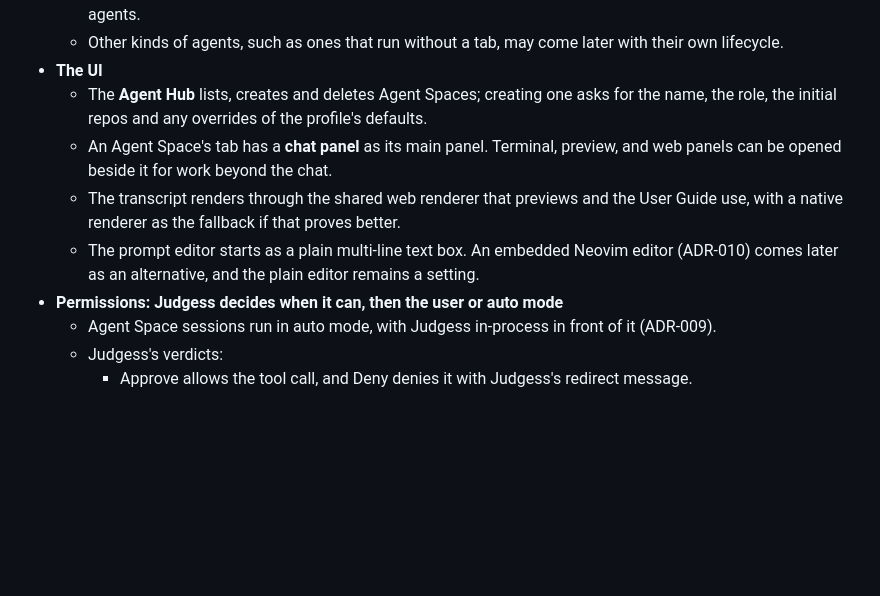
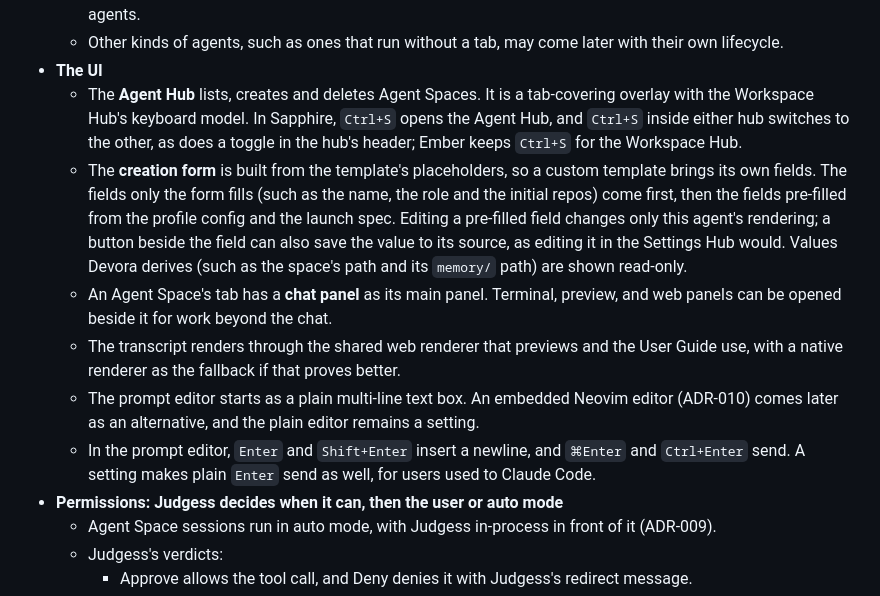
Before and after one commit to TalAmuyal/Devora, a Markdown page: docs/adrs/ADR-012-agent-spaces.md, the part around the change. Drawn GitHub-style; blank space fills up the shorter version.

Commit message:
Amend ADR-012 with the Agent Hub shortcut, creation form and prompt keys (#297)
## What

- In Sapphire, `Ctrl+S` opens the Agent Hub, and `Ctrl+S` inside either
hub switches to the other (also a header toggle); Ember keeps `Ctrl+S`
for the Workspace Hub
- The Agent Hub is an overlay with the Workspace Hub's keyboard model
- The creation form is built from the template's placeholders: form-only
fields first, then pre-filled ones; edits apply to this agent, with an
optional per-field "save to source"; derived values are read-only
- Prompt editor keys: `Enter`/`Shift+Enter` insert a newline,
`⌘Enter`/`Ctrl+Enter` send, and a setting makes `Enter` send

## Why

- These are the UX decisions agreed with Tal for the Agent Space UI
slices; the smaller details (tab status emoji, transcript colours, card
keys) go to the UI briefs and the code

```diff
--- a/docs/adrs/ADR-012-agent-spaces.md
+++ b/docs/adrs/ADR-012-agent-spaces.md
@@ -50,12 +50,20 @@ This ADR decides what an agent is in Devora, where it lives, and how the user wo
 	- Quitting the app pauses every agent, and a relaunch restores the open tabs (ADR-008) and resumes their agents.
 	- Other kinds of agents, such as ones that run without a tab, may come later with their own lifecycle.
 - **The UI**
-	- The **Agent Hub** lists, creates and deletes Agent Spaces; creating one asks for the name, the role, the initial repos and any overrides of the profile's defaults.
+	- The **Agent Hub** lists, creates and deletes Agent Spaces.
+		It is a tab-covering overlay with the Workspace Hub's keyboard model.
+		In Sapphire, `Ctrl+S` opens the Agent Hub, and `Ctrl+S` inside either hub switches to the other, as does a toggle in the hub's header; Ember keeps `Ctrl+S` for the Workspace Hub.
+	- The **creation form** is built from the template's placeholders, so a custom template brings its own fields.
+		The fields only the form fills (such as the name, the role and the initial repos) come first, then the fields pre-filled from the profile config and the launch spec.
+		Editing a pre-filled field changes only this agent's rendering; a button beside the field can also save the value to its source, as editing it in the Settings Hub would.
+		Values Devora derives (such as the space's path and its `memory/` path) are shown read-only.
 	- An Agent Space's tab has a **chat panel** as its main panel.
 		Terminal, preview, and web panels can be opened beside it for work beyond the chat.
 	- The transcript renders through the shared web renderer that previews and the User Guide use, with a native renderer as the fallback if that proves better.
 	- The prompt editor starts as a plain multi-line text box.
 		An embedded Neovim editor (ADR-010) comes later as an alternative, and the plain editor remains a setting.
+	- In the prompt editor, `Enter` and `Shift+Enter` insert a newline, and `⌘Enter` and `Ctrl+Enter` send.
+		A setting makes plain `Enter` send as well, for users used to Claude Code.
 - **Permissions: Judgess decides when it can, then the user or auto mode**
 	- Agent Space sessions run in auto mode, with Judgess in-process in front of it (ADR-009).
 	- Judgess's verdicts:
```
